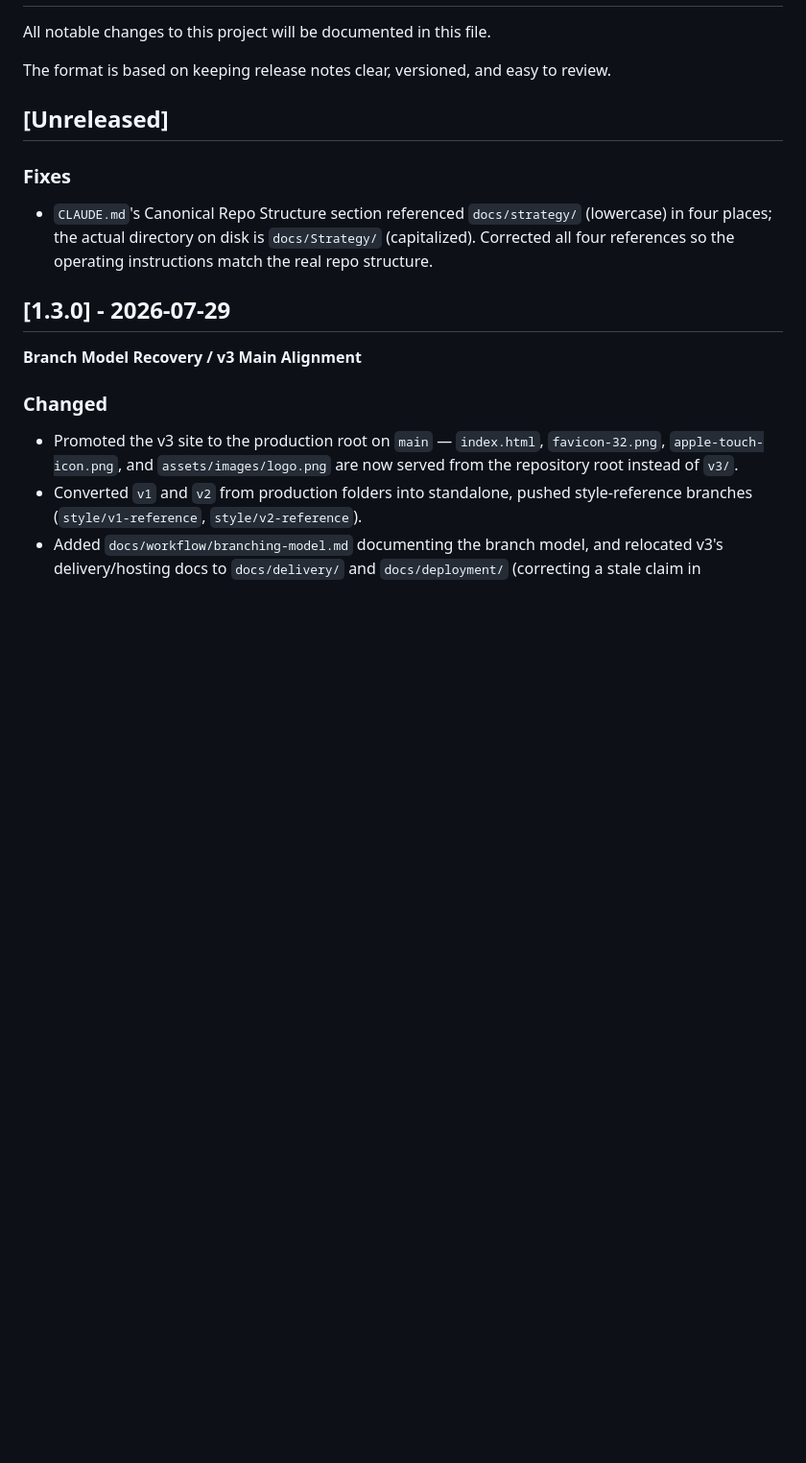
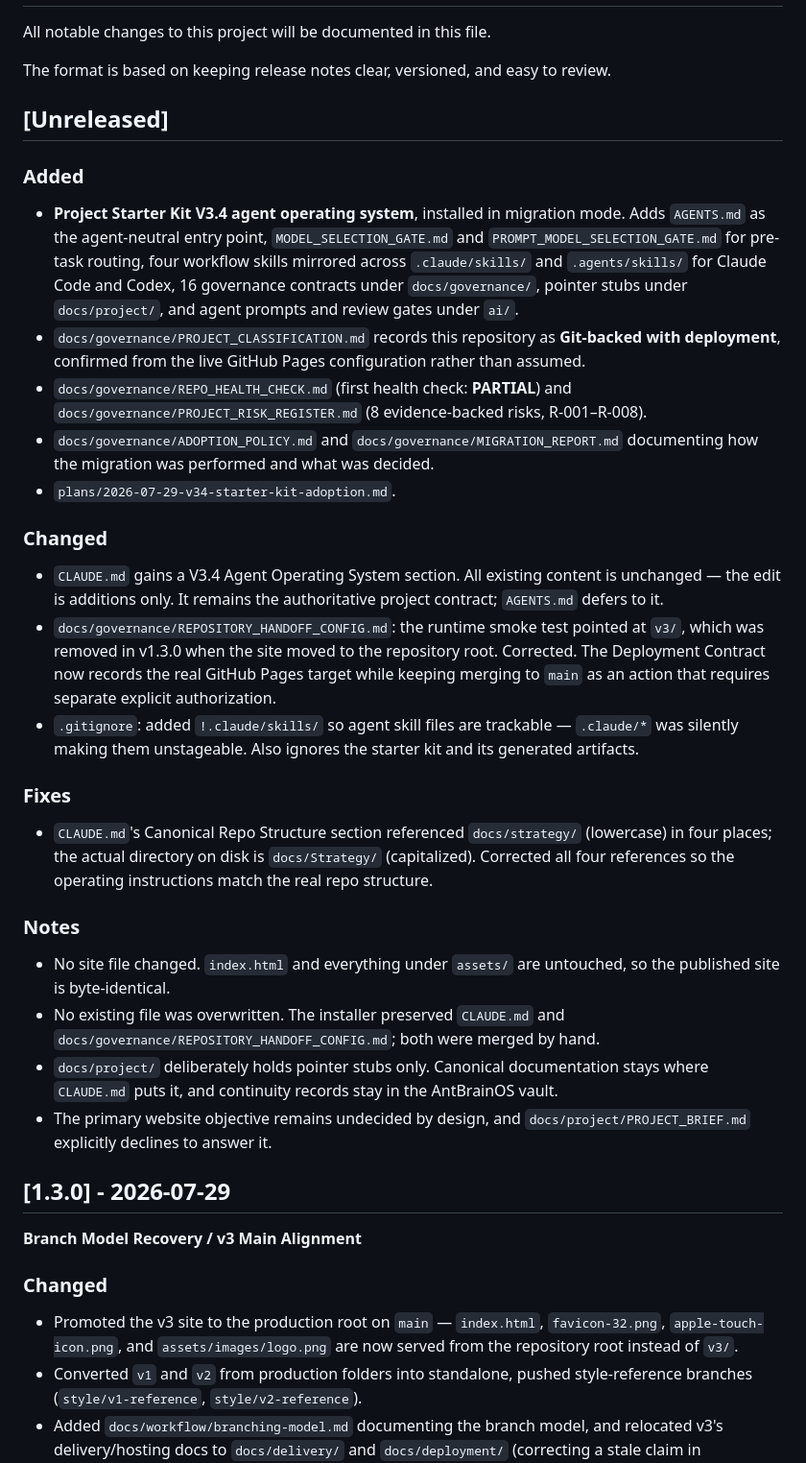
Before and after one commit to rmz9dkfy5f-pixel/k-to-career-website, a Markdown page: CHANGELOG.md, the part around the change. Shown at 96% size. Rendered like a GitHub page; blank space fills up the shorter version.

Commit message:
chore(changelog): document V3.4 adoption under [Unreleased]
Required by docs/Standards/version_number_system.md, whose non-negotiable rules
include "every release gets release notes" and "no silent changes."

Appended to the existing [Unreleased] section rather than opening a second one;
it already carried the CLAUDE.md path-casing fix from 661f2b1.

Records what was added, what changed, and four things a reader should not have
to infer: no site file changed so the published site is byte-identical, no
existing file was overwritten, docs/project/ is pointer stubs by design, and
the primary website objective is still deliberately undecided.

The next tagged release should be a MINOR bump — this adds capability rather
than fixing a defect.

Co-Authored-By: Claude Opus 5 (1M context) <noreply@anthropic.com>

```diff
--- a/CHANGELOG.md
+++ b/CHANGELOG.md
@@ -6,10 +6,44 @@ The format is based on keeping release notes clear, versioned, and easy to revie
 
 ## [Unreleased]
 
+### Added
+- **Project Starter Kit V3.4 agent operating system**, installed in migration mode. Adds `AGENTS.md`
+  as the agent-neutral entry point, `MODEL_SELECTION_GATE.md` and `PROMPT_MODEL_SELECTION_GATE.md`
+  for pre-task routing, four workflow skills mirrored across `.claude/skills/` and `.agents/skills/`
+  for Claude Code and Codex, 16 governance contracts under `docs/governance/`, pointer stubs under
+  `docs/project/`, and agent prompts and review gates under `ai/`.
+- `docs/governance/PROJECT_CLASSIFICATION.md` records this repository as **Git-backed with
+  deployment**, confirmed from the live GitHub Pages configuration rather than assumed.
+- `docs/governance/REPO_HEALTH_CHECK.md` (first health check: **PARTIAL**) and
+  `docs/governance/PROJECT_RISK_REGISTER.md` (8 evidence-backed risks, R-001–R-008).
+- `docs/governance/ADOPTION_POLICY.md` and `docs/governance/MIGRATION_REPORT.md` documenting how the
+  migration was performed and what was decided.
+- `plans/2026-07-29-v34-starter-kit-adoption.md`.
+
+### Changed
+- `CLAUDE.md` gains a V3.4 Agent Operating System section. All existing content is unchanged — the
+  edit is additions only. It remains the authoritative project contract; `AGENTS.md` defers to it.
+- `docs/governance/REPOSITORY_HANDOFF_CONFIG.md`: the runtime smoke test pointed at `v3/`, which was
+  removed in v1.3.0 when the site moved to the repository root. Corrected. The Deployment Contract
+  now records the real GitHub Pages target while keeping merging to `main` as an action that
+  requires separate explicit authorization.
+- `.gitignore`: added `!.claude/skills/` so agent skill files are trackable — `.claude/*` was
+  silently making them unstageable. Also ignores the starter kit and its generated artifacts.
+
 ### Fixes
 - `CLAUDE.md`'s Canonical Repo Structure section referenced `docs/strategy/` (lowercase) in four
   places; the actual directory on disk is `docs/Strategy/` (capitalized). Corrected all four
   references so the operating instructions match the real repo structure.
+
+### Notes
+- No site file changed. `index.html` and everything under `assets/` are untouched, so the published
+  site is byte-identical.
+- No existing file was overwritten. The installer preserved `CLAUDE.md` and
+  `docs/governance/REPOSITORY_HANDOFF_CONFIG.md`; both were merged by hand.
+- `docs/project/` deliberately holds pointer stubs only. Canonical documentation stays where
+  `CLAUDE.md` puts it, and continuity records stay in the AntBrainOS vault.
+- The primary website objective remains undecided by design, and `docs/project/PROJECT_BRIEF.md`
+  explicitly declines to answer it.
 
 ## [1.3.0] - 2026-07-29
 
```
